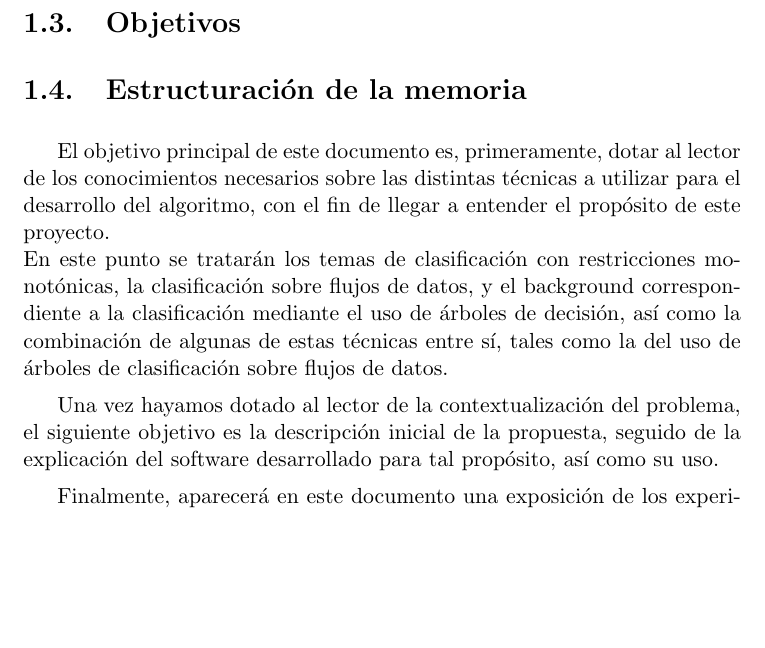
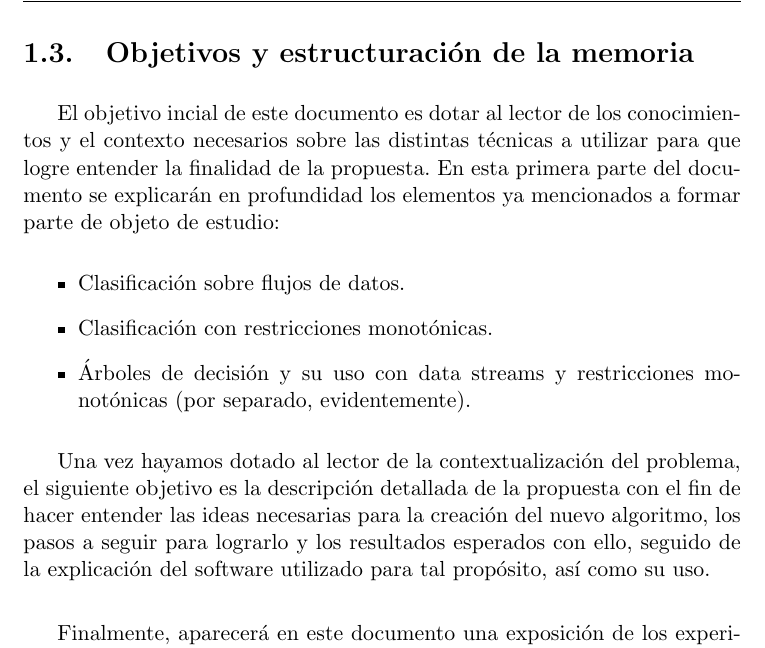
Before and after one commit to CarlosSequi/TFM-DataScience-DATCOM, a LaTeX thesis (DOCUMENTACION/proyecto.tex, which reads DOCUMENTACION/capitulos/C1.Introduccion.tex): part of page 24 of 63, cut so that both start at the same text, the shorter picture padded with empty space. Compiled offline with pdfLaTeX.

Commit message:
introduction done

```diff
--- a/DOCUMENTACION/capitulos/C1.Introduccion.tex
+++ b/DOCUMENTACION/capitulos/C1.Introduccion.tex
@@ -29,41 +29,19 @@ Como bien he dicho anteriormente, toda ayuda que el ser humano pueda aportar a l
 
 De esta manera, la motivación principal es aportar a la comunidad científica un novedoso tratamiento de algoritmos ya existentes para mejorar la calidad de estos en problemas específicos relativos a la Ciencia de Datos.
 
-\section{Objetivos}
+\section{Objetivos y estructuración de la memoria}
 
 
+El objetivo incial de este documento es dotar al lector de los conocimientos y el contexto necesarios sobre las distintas técnicas a utilizar para que logre entender la finalidad de la propuesta. En esta primera parte del documento se explicarán en profundidad los elementos ya mencionados a formar parte de objeto de estudio:
 
-\section{Estructuración de la memoria}
+\begin{itemize}
+	\item Clasificación sobre flujos de datos.
+	\item Clasificación con restricciones monotónicas.
+	\item Árboles de decisión y su uso con data streams y restricciones monotónicas (por separado, evidentemente).
+\end{itemize}
 
 
-
-
-
-
-
-
-
-
-
-
-
-
-
-
-
-
-
-
-
-
-
-
-
-
-El objetivo principal de este documento es, primeramente, dotar al lector de los conocimientos necesarios sobre las distintas técnicas a utilizar para el desarrollo del algoritmo, con el fin de llegar a entender el propósito de este proyecto.\\
-En este punto se tratarán los temas de clasificación con restricciones monotónicas, la clasificación sobre flujos de datos, y el background correspondiente a la clasificación mediante el uso de árboles de decisión, así como la combinación de algunas de estas técnicas entre sí, tales como la del uso de árboles de clasificación sobre flujos de datos.
-
-Una vez hayamos dotado al lector de la contextualización del problema, el siguiente objetivo es la descripción inicial de la propuesta, seguido de la explicación del software desarrollado para tal propósito, así como su uso.
+Una vez hayamos dotado al lector de la contextualización del problema, el siguiente objetivo es la descripción detallada de la propuesta con el fin de hacer entender las ideas necesarias para la creación del nuevo algoritmo, los pasos a seguir para lograrlo y los resultados esperados con ello, seguido de la explicación del software utilizado para tal propósito, así como su uso.\\
 
 Finalmente, aparecerá en este documento una exposición de los experimentos realizados con la propuesta, además de comparaciones de sus resultados con los de los algoritmos que citaremos más adelante, con el propósito de observar si la propuesta cumple el cometido de resultar ser mejor en los aspectos que deseemos.\\
 Acompañado de estas comparaciones y para finalizar el documento, presentaremos también una serie de conclusiones y trabajos futuros a desarrollar para continuar con esta línea de trabajo.
```
Also changed, not shown: DOCUMENTACION/proyecto.pdf, 5 other files.
